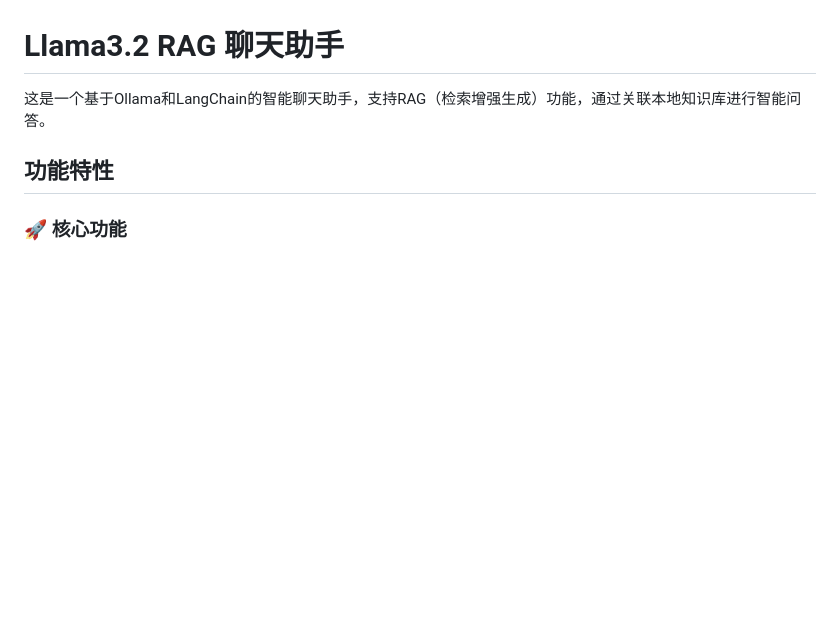
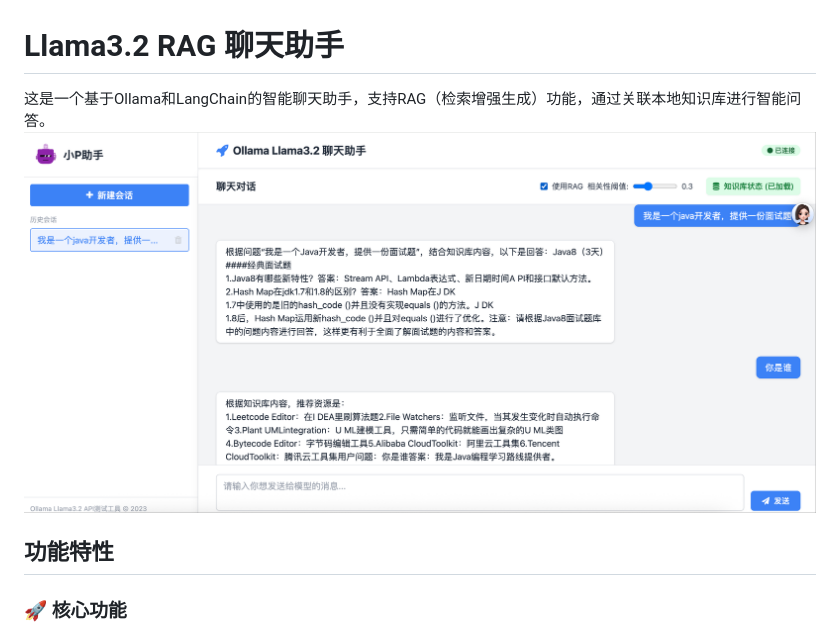
Before and after one commit to androideoe/llm-Assistant, a Markdown page: README.md, the part around the change. Drawn GitHub-style; blank space fills up the shorter version.

```diff
--- a/README.md
+++ b/README.md
@@ -1,6 +1,7 @@
 # Llama3.2 RAG 聊天助手
 
 这是一个基于Ollama和LangChain的智能聊天助手，支持RAG（检索增强生成）功能，通过关联本地知识库进行智能问答。
+![image](https://github.com/androideoe/llm-Assistant/blob/main/screenshot.png)
 
 ## 功能特性
 
```
